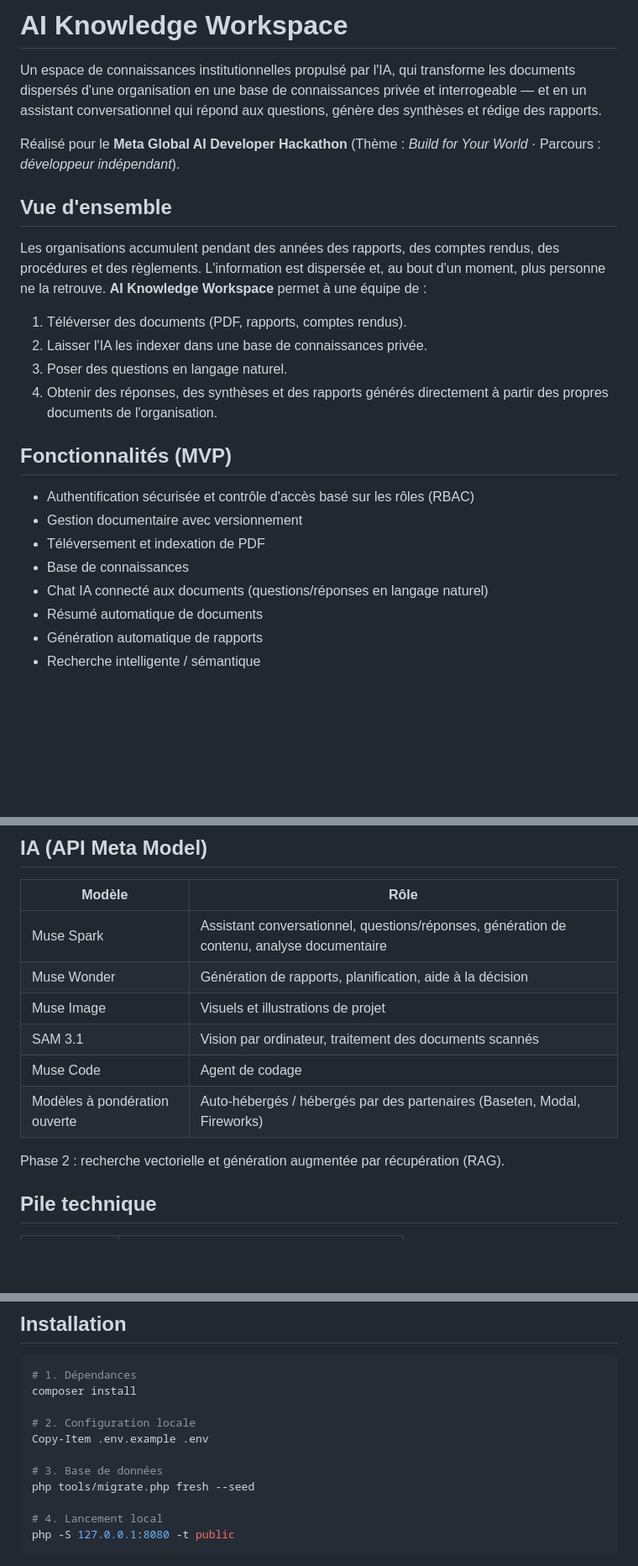
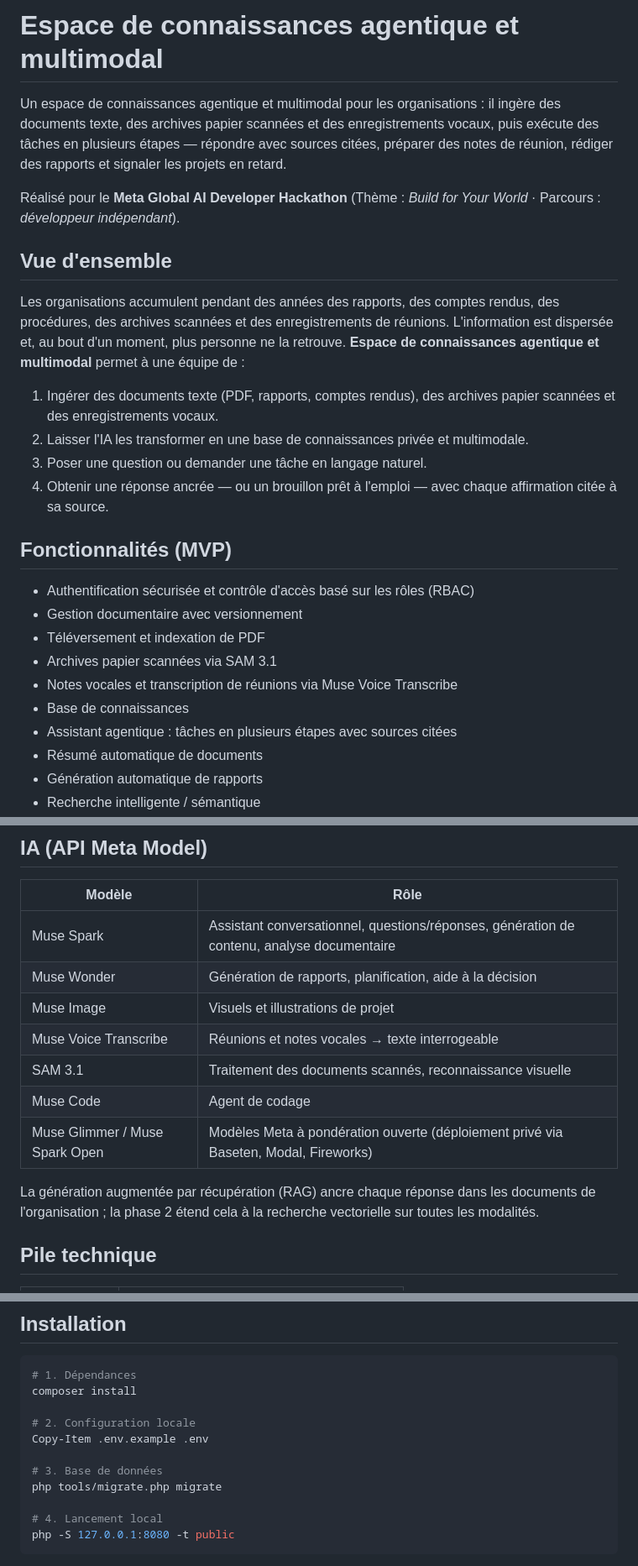
Before and after one commit to AnKBORE/ai-knowledge-workspace, a Markdown page: README.fr.md, 3 parts joined by grey strips. Shown at 84% size. Drawn GitHub-style; blank space fills up the shorter version.

Commit message:
Reposition as agentic multimodal workspace (avoid basic-RAG); update models and tests note

```diff
--- a/README.fr.md
+++ b/README.fr.md
@@ -1,25 +1,27 @@
-# AI Knowledge Workspace
+# Espace de connaissances agentique et multimodal
 
-Un espace de connaissances institutionnelles propulsé par l'IA, qui transforme les documents dispersés d'une organisation en une base de connaissances privée et interrogeable — et en un assistant conversationnel qui répond aux questions, génère des synthèses et rédige des rapports.
+Un espace de connaissances agentique et multimodal pour les organisations : il ingère des documents texte, des archives papier scannées et des enregistrements vocaux, puis exécute des tâches en plusieurs étapes — répondre avec sources citées, préparer des notes de réunion, rédiger des rapports et signaler les projets en retard.
 
 Réalisé pour le **Meta Global AI Developer Hackathon** (Thème : *Build for Your World* · Parcours : *développeur indépendant*).
 
 ## Vue d'ensemble
 
-Les organisations accumulent pendant des années des rapports, des comptes rendus, des procédures et des règlements. L'information est dispersée et, au bout d'un moment, plus personne ne la retrouve. **AI Knowledge Workspace** permet à une équipe de :
+Les organisations accumulent pendant des années des rapports, des comptes rendus, des procédures, des archives scannées et des enregistrements de réunions. L'information est dispersée et, au bout d'un moment, plus personne ne la retrouve. **Espace de connaissances agentique et multimodal** permet à une équipe de :
 
-1. Téléverser des documents (PDF, rapports, comptes rendus).
-2. Laisser l'IA les indexer dans une base de connaissances privée.
-3. Poser des questions en langage naturel.
-4. Obtenir des réponses, des synthèses et des rapports générés directement à partir des propres documents de l'organisation.
+1. Ingérer des documents texte (PDF, rapports, comptes rendus), des archives papier scannées et des enregistrements vocaux.
+2. Laisser l'IA les transformer en une base de connaissances privée et multimodale.
+3. Poser une question ou demander une tâche en langage naturel.
+4. Obtenir une réponse ancrée — ou un brouillon prêt à l'emploi — avec chaque affirmation citée à sa source.
 
 ## Fonctionnalités (MVP)
 
 - Authentification sécurisée et contrôle d'accès basé sur les rôles (RBAC)
 - Gestion documentaire avec versionnement
 - Téléversement et indexation de PDF
+- Archives papier scannées via SAM 3.1
+- Notes vocales et transcription de réunions via Muse Voice Transcribe
 - Base de connaissances
-- Chat IA connecté aux documents (questions/réponses en langage naturel)
+- Assistant agentique : tâches en plusieurs étapes avec sources citées
 - Résumé automatique de documents
 - Génération automatique de rapports
 - Recherche intelligente / sémantique
@@ -32,11 +34,12 @@ Les organisations accumulent pendant des années des rapports, des comptes rendu
 | Muse Spark | Assistant conversationnel, questions/réponses, génération de contenu, analyse documentaire |
 | Muse Wonder | Génération de rapports, planification, aide à la décision |
 | Muse Image | Visuels et illustrations de projet |
-| SAM 3.1 | Vision par ordinateur, traitement des documents scannés |
+| Muse Voice Transcribe | Réunions et notes vocales → texte interrogeable |
+| SAM 3.1 | Traitement des documents scannés, reconnaissance visuelle |
 | Muse Code | Agent de codage |
-| Modèles à pondération ouverte | Auto-hébergés / hébergés par des partenaires (Baseten, Modal, Fireworks) |
+| Muse Glimmer / Muse Spark Open | Modèles Meta à pondération ouverte (déploiement privé via Baseten, Modal, Fireworks) |
 
-Phase 2 : recherche vectorielle et génération augmentée par récupération (RAG).
+La génération augmentée par récupération (RAG) ancre chaque réponse dans les documents de l'organisation ; la phase 2 étend cela à la recherche vectorielle sur toutes les modalités.
 
 ## Pile technique
 
@@ -74,7 +77,7 @@ composer install
 Copy-Item .env.example .env
 
 # 3. Base de données
-php tools/migrate.php fresh --seed
+php tools/migrate.php migrate
 
 # 4. Lancement local
 php -S 127.0.0.1:8080 -t public
```
Also changed, not shown: other parts of README.fr.md (+1 -1 lines), README.md (+16 -13 lines).
